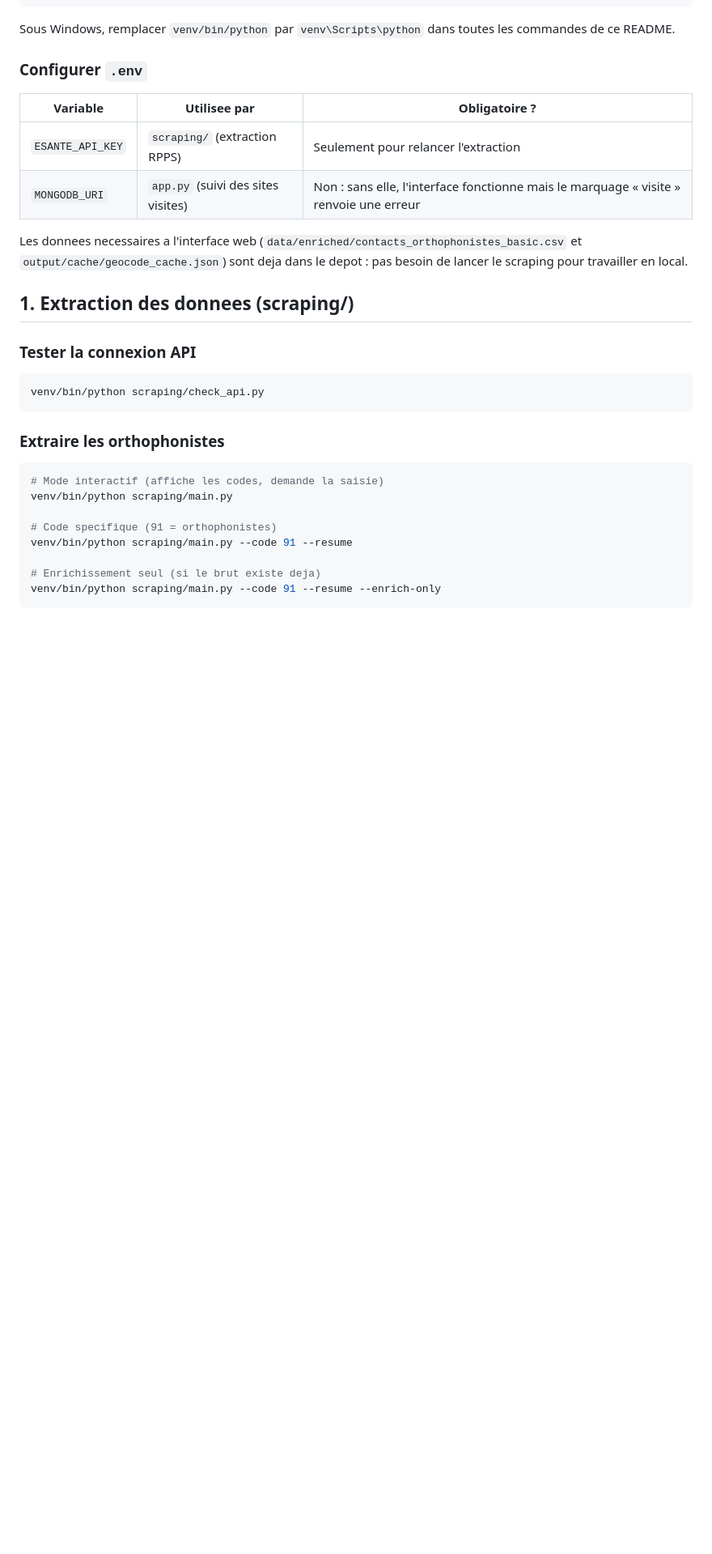
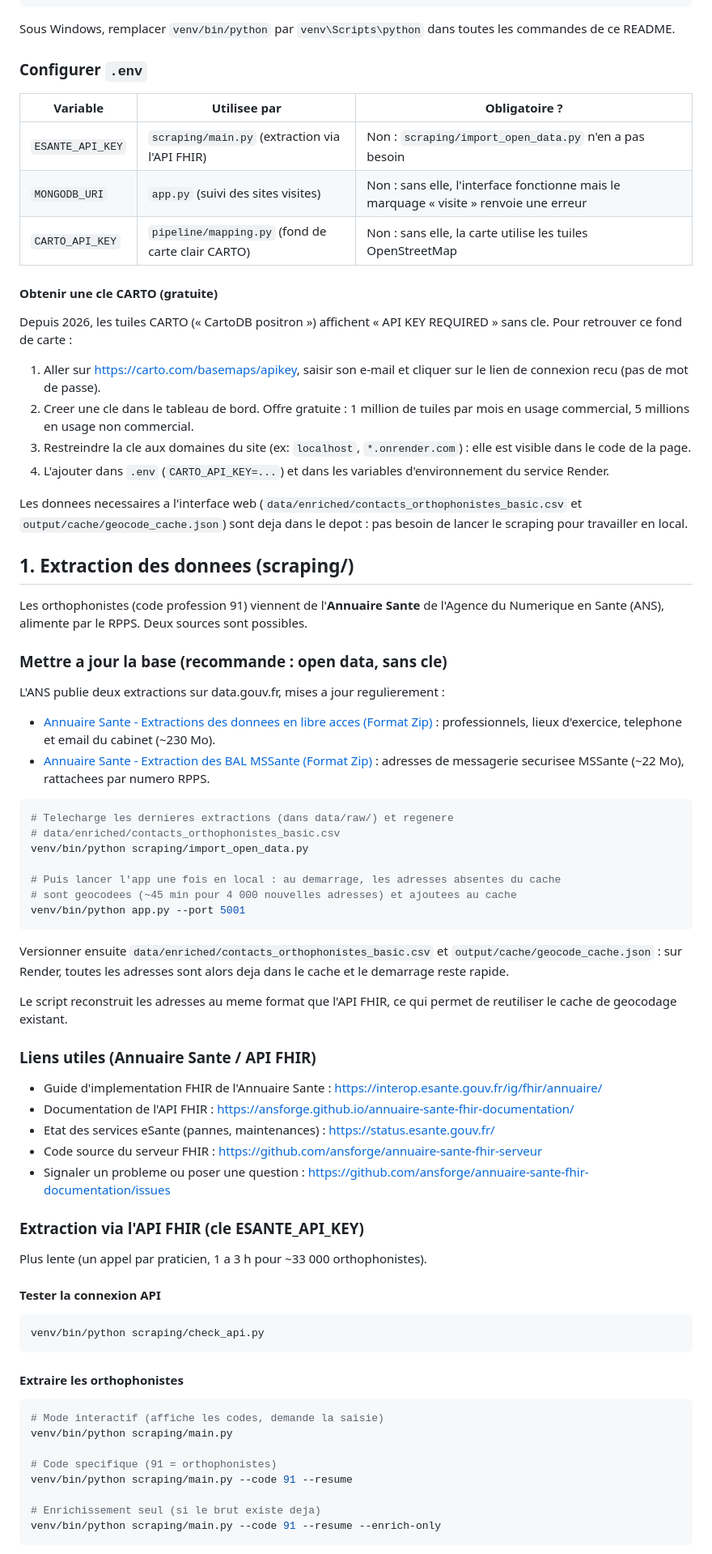
Before and after one commit to nkrief4/ortho-route-planner, a Markdown page: README.md, the part around one of its changes. Shown at 81% size. Rendered like a GitHub page; blank space fills up the shorter version.

Commit message:
docs: mise a jour open data, cle CARTO, liens ANS, --skip-geocode
Co-Authored-By: Claude Opus 5.5 <noreply@anthropic.com>

````diff
--- a/README.md
+++ b/README.md
@@ -95,8 +96,23 @@ les commandes de ce README.
 
 | Variable | Utilisee par | Obligatoire ? |
 |----------|--------------|---------------|
-| `ESANTE_API_KEY` | `scraping/` (extraction RPPS) | Seulement pour relancer l'extraction |
+| `ESANTE_API_KEY` | `scraping/main.py` (extraction via l'API FHIR) | Non : `scraping/import_open_data.py` n'en a pas besoin |
 | `MONGODB_URI` | `app.py` (suivi des sites visites) | Non : sans elle, l'interface fonctionne mais le marquage « visite » renvoie une erreur |
+| `CARTO_API_KEY` | `pipeline/mapping.py` (fond de carte clair CARTO) | Non : sans elle, la carte utilise les tuiles OpenStreetMap |
+
+#### Obtenir une cle CARTO (gratuite)
+
+Depuis 2026, les tuiles CARTO (« CartoDB positron ») affichent « API KEY REQUIRED »
+sans cle. Pour retrouver ce fond de carte :
+
+1. Aller sur <https://carto.com/basemaps/apikey>, saisir son e-mail et cliquer sur le
+   lien de connexion recu (pas de mot de passe).
+2. Creer une cle dans le tableau de bord. Offre gratuite : 1 million de tuiles par
+   mois en usage commercial, 5 millions en usage non commercial.
+3. Restreindre la cle aux domaines du site (ex: `localhost`, `*.onrender.com`) : elle
+   est visible dans le code de la page.
+4. L'ajouter dans `.env` (`CARTO_API_KEY=...`) et dans les variables d'environnement
+   du service Render.
 
 Les donnees necessaires a l'interface web (`data/enriched/contacts_orthophonistes_basic.csv`
 et `output/cache/geocode_cache.json`) sont deja dans le depot : pas besoin de lancer
@@ -104,13 +120,54 @@ le scraping pour travailler en local.
 
 ## 1. Extraction des donnees (scraping/)
 
-### Tester la connexion API
+Les orthophonistes (code profession 91) viennent de l'**Annuaire Sante** de l'Agence du
+Numerique en Sante (ANS), alimente par le RPPS. Deux sources sont possibles.
+
+### Mettre a jour la base (recommande : open data, sans cle)
+
+L'ANS publie deux extractions sur data.gouv.fr, mises a jour regulierement :
+
+- [Annuaire Sante - Extractions des donnees en libre acces (Format Zip)](https://www.data.gouv.fr/datasets/annuaire-sante-extractions-des-donnees-en-libre-acces-des-professionnels-intervenant-dans-le-systeme-de-sante-rpps-format-zip) :
+  professionnels, lieux d'exercice, telephone et email du cabinet (~230 Mo).
+- [Annuaire Sante - Extraction des BAL MSSante (Format Zip)](https://www.data.gouv.fr/datasets/annuaire-sante-extraction-des-bal-mssante-format-zip) :
+  adresses de messagerie securisee MSSante (~22 Mo), rattachees par numero RPPS.
+
+```bash
+# Telecharge les dernieres extractions (dans data/raw/) et regenere
+# data/enriched/contacts_orthophonistes_basic.csv
+venv/bin/python scraping/import_open_data.py
+
+# Puis lancer l'app une fois en local : au demarrage, les adresses absentes du cache
+# sont geocodees (~45 min pour 4 000 nouvelles adresses) et ajoutees au cache
+venv/bin/python app.py --port 5001
+```
+
+Versionner ensuite `data/enriched/contacts_orthophonistes_basic.csv` et
+`output/cache/geocode_cache.json` : sur Render, toutes les adresses sont alors deja dans
+le cache et le demarrage reste rapide.
+
+Le script reconstruit les adresses au meme format que l'API FHIR, ce qui permet de
+reutiliser le cache de geocodage existant.
+
+### Liens utiles (Annuaire Sante / API FHIR)
+
+- Guide d'implementation FHIR de l'Annuaire Sante : <https://interop.esante.gouv.fr/ig/fhir/annuaire/>
+- Documentation de l'API FHIR : <https://ansforge.github.io/annuaire-sante-fhir-documentation/>
+- Etat des services eSante (pannes, maintenances) : <https://status.esante.gouv.fr/>
+- Code source du serveur FHIR : <https://github.com/ansforge/annuaire-sante-fhir-serveur>
+- Signaler un probleme ou poser une question : <https://github.com/ansforge/annuaire-sante-fhir-documentation/issues>
+
+### Extraction via l'API FHIR (cle ESANTE_API_KEY)
+
+Plus lente (un appel par praticien, 1 a 3 h pour ~33 000 orthophonistes).
+
+#### Tester la connexion API
 
 ```bash
 venv/bin/python scraping/check_api.py
 ```
 
-### Extraire les orthophonistes
+#### Extraire les orthophonistes
 
 ```bash
 # Mode interactif (affiche les codes, demande la saisie)
````
Also changed, not shown: other parts of README.md (+11 -6 lines).
